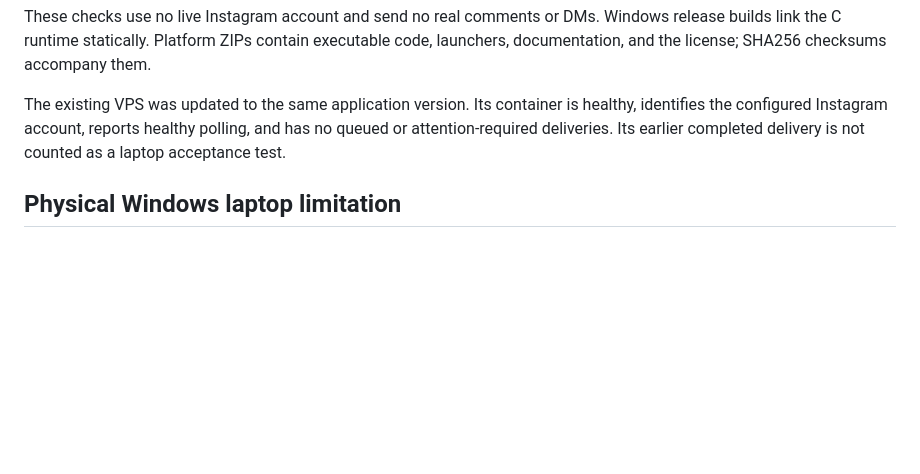
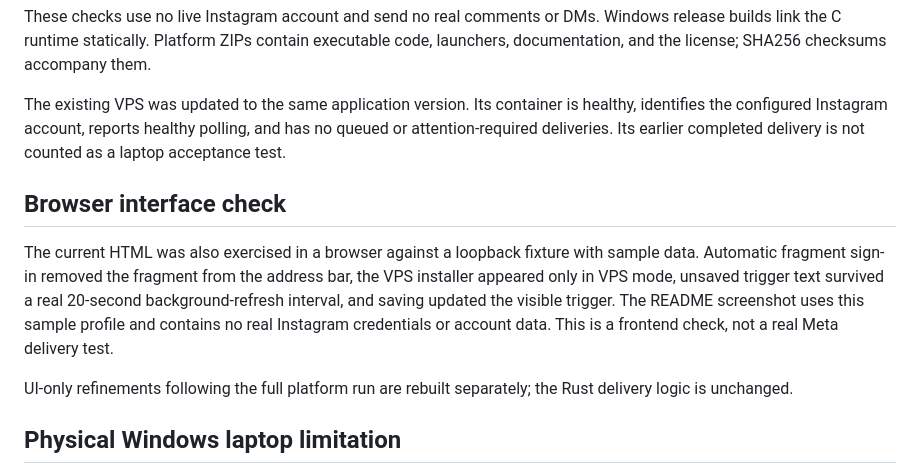
Before and after one commit to 1295pro/ig-replybot-dev, a Markdown page: docs/RELEASE_VALIDATION.md, the part around the change. Rendered like a GitHub page; blank space fills up the shorter version.

```diff
--- a/docs/RELEASE_VALIDATION.md
+++ b/docs/RELEASE_VALIDATION.md
@@ -20,6 +20,12 @@ These checks use no live Instagram account and send no real comments or DMs. Win
 
 The existing VPS was updated to the same application version. Its container is healthy, identifies the configured Instagram account, reports healthy polling, and has no queued or attention-required deliveries. Its earlier completed delivery is not counted as a laptop acceptance test.
 
+## Browser interface check
+
+The current HTML was also exercised in a browser against a loopback fixture with sample data. Automatic fragment sign-in removed the fragment from the address bar, the VPS installer appeared only in VPS mode, unsaved trigger text survived a real 20-second background-refresh interval, and saving updated the visible trigger. The README screenshot uses this sample profile and contains no real Instagram credentials or account data. This is a frontend check, not a real Meta delivery test.
+
+UI-only refinements following the full platform run are rebuilt separately; the Rust delivery logic is unchanged.
+
 ## Physical Windows laptop limitation
 
 The downloaded Windows artifact's checksum was verified. Starting it on the owner's laptop was blocked by Windows Application Control (error 4551; Code Integrity event 3077). Smart App Control is enabled. Local compiler build helpers were blocked by the same mechanism. Windows Subsystem for Linux is not installed.
```
Also changed, not shown: README.md (+4 -0 lines), docs/images/control-room.jpg (added), 2 other files.
